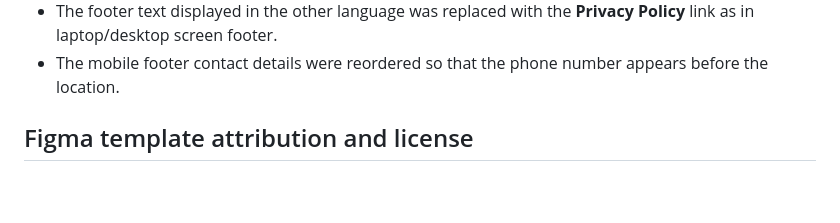
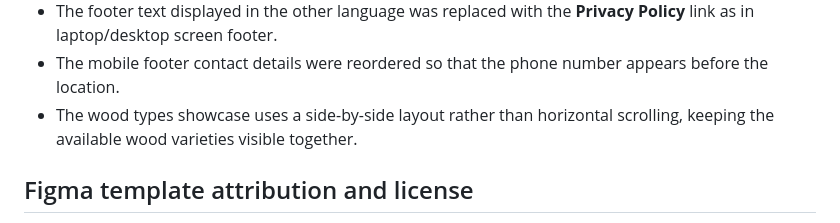
Before and after one commit to KanzaSaud/Wood-Product-Services-Website, a Markdown page: README.md, the part around the change. Drawn GitHub-style; blank space fills up the shorter version.

Commit message:
updated README for wood types section

```diff
--- a/README.md
+++ b/README.md
@@ -46,6 +46,7 @@ The implementation may differ slightly from the original Figma design in the fol
 - On mobile screens, the footer address text was slightly revised for improved clarity and presentation.
 - The footer text displayed in the other language was replaced with the **Privacy Policy** link as in laptop/desktop screen footer.
 - The mobile footer contact details were reordered so that the phone number appears before the location.
+- The wood types showcase uses a side-by-side layout rather than horizontal scrolling, keeping the available wood varieties visible together.
 
 ## Figma template attribution and license
 
```
